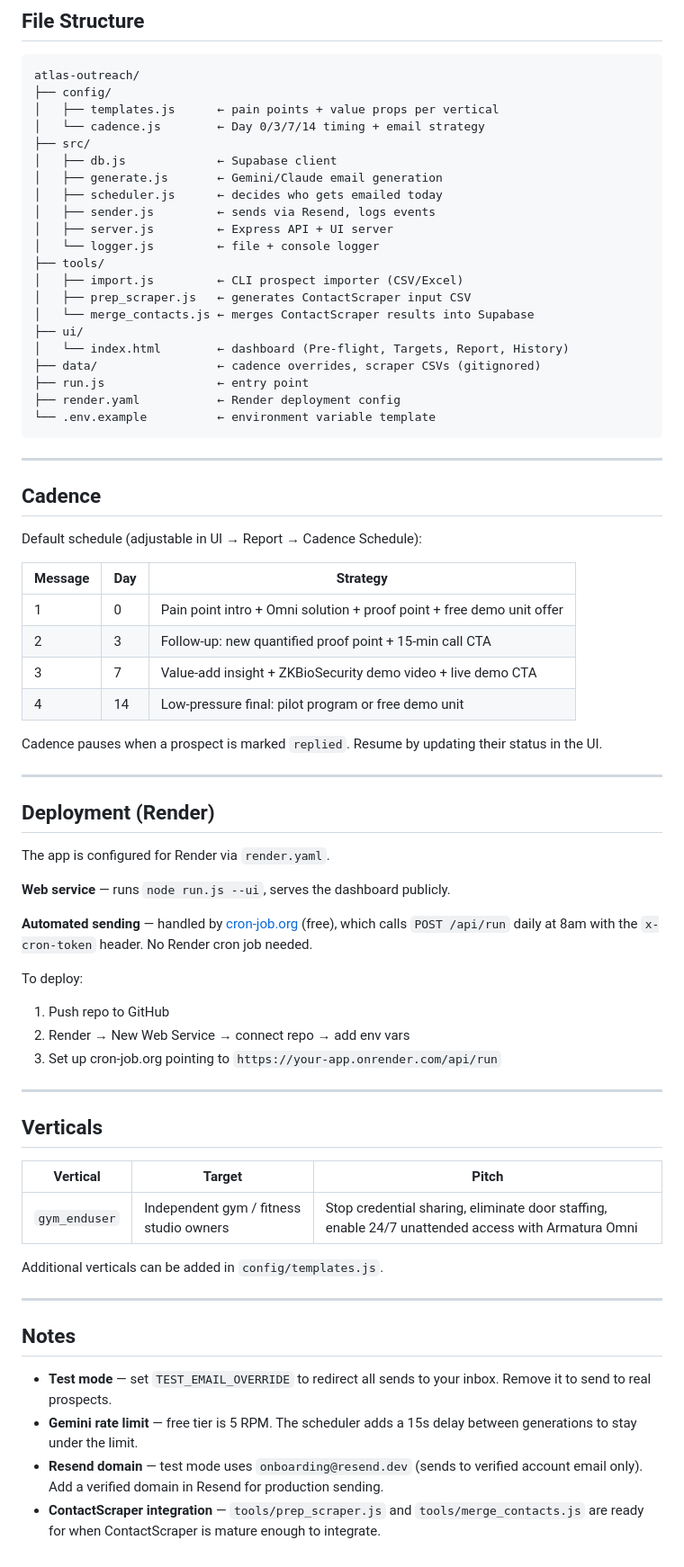
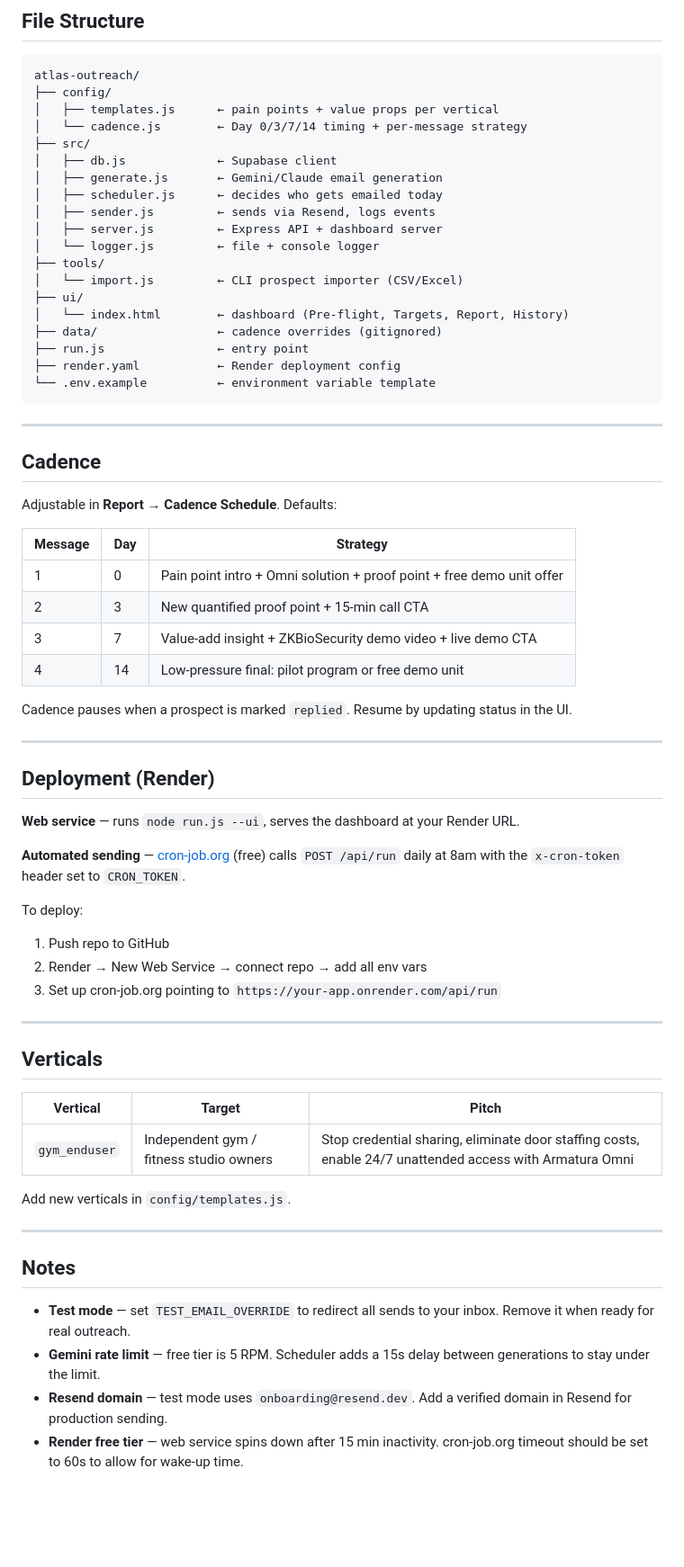
Before and after one commit to AbulHasan03/atlas-outreach, a Markdown page: README.md, the part around one of its changes. Shown at 90% size. GitHub-like rendering; blank space fills up the shorter version.

```diff
--- a/README.md
+++ b/README.md
@@ -134,21 +124,19 @@ node run.js --preview
 atlas-outreach/
 ├── config/
 │   ├── templates.js      ← pain points + value props per vertical
-│   └── cadence.js        ← Day 0/3/7/14 timing + email strategy
+│   └── cadence.js        ← Day 0/3/7/14 timing + per-message strategy
 ├── src/
 │   ├── db.js             ← Supabase client
 │   ├── generate.js       ← Gemini/Claude email generation
 │   ├── scheduler.js      ← decides who gets emailed today
 │   ├── sender.js         ← sends via Resend, logs events
-│   ├── server.js         ← Express API + UI server
+│   ├── server.js         ← Express API + dashboard server
 │   └── logger.js         ← file + console logger
 ├── tools/
-│   ├── import.js         ← CLI prospect importer (CSV/Excel)
-│   ├── prep_scraper.js   ← generates ContactScraper input CSV
-│   └── merge_contacts.js ← merges ContactScraper results into Supabase
+│   └── import.js         ← CLI prospect importer (CSV/Excel)
 ├── ui/
 │   └── index.html        ← dashboard (Pre-flight, Targets, Report, History)
-├── data/                 ← cadence overrides, scraper CSVs (gitignored)
+├── data/                 ← cadence overrides (gitignored)
 ├── run.js                ← entry point
 ├── render.yaml           ← Render deployment config
 └── .env.example          ← environment variable template
@@ -158,30 +146,28 @@ atlas-outreach/
 
 ## Cadence
 
-Default schedule (adjustable in UI → Report → Cadence Schedule):
+Adjustable in **Report → Cadence Schedule**. Defaults:
 
 | Message | Day | Strategy |
 |---|---|---|
 | 1 | 0 | Pain point intro + Omni solution + proof point + free demo unit offer |
-| 2 | 3 | Follow-up: new quantified proof point + 15-min call CTA |
+| 2 | 3 | New quantified proof point + 15-min call CTA |
 | 3 | 7 | Value-add insight + ZKBioSecurity demo video + live demo CTA |
 | 4 | 14 | Low-pressure final: pilot program or free demo unit |
 
-Cadence pauses when a prospect is marked `replied`. Resume by updating their status in the UI.
+Cadence pauses when a prospect is marked `replied`. Resume by updating status in the UI.
 
 ---
 
 ## Deployment (Render)
 
-The app is configured for Render via `render.yaml`.
+**Web service** — runs `node run.js --ui`, serves the dashboard at your Render URL.
 
-**Web service** — runs `node run.js --ui`, serves the dashboard publicly.
-
-**Automated sending** — handled by [cron-job.org](https://cron-job.org) (free), which calls `POST /api/run` daily at 8am with the `x-cron-token` header. No Render cron job needed.
+**Automated sending** — [cron-job.org](https://cron-job.org) (free) calls `POST /api/run` daily at 8am with the `x-cron-token` header set to `CRON_TOKEN`.
 
 To deploy:
 1. Push repo to GitHub
-2. Render → New Web Service → connect repo → add env vars
+2. Render → New Web Service → connect repo → add all env vars
 3. Set up cron-job.org pointing to `https://your-app.onrender.com/api/run`
 
 ---
@@ -190,15 +176,15 @@ To deploy:
 
 | Vertical | Target | Pitch |
 |---|---|---|
-| `gym_enduser` | Independent gym / fitness studio owners | Stop credential sharing, eliminate door staffing, enable 24/7 unattended access with Armatura Omni |
+| `gym_enduser` | Independent gym / fitness studio owners | Stop credential sharing, eliminate door staffing costs, enable 24/7 unattended access with Armatura Omni |
 
-Additional verticals can be added in `config/templates.js`.
+Add new verticals in `config/templates.js`.
 
 ---
 
 ## Notes
 
-- **Test mode** — set `TEST_EMAIL_OVERRIDE` to redirect all sends to your inbox. Remove it to send to real prospects.
-- **Gemini rate limit** — free tier is 5 RPM. The scheduler adds a 15s delay between generations to stay under the limit.
-- **Resend domain** — test mode uses `onboarding@resend.dev` (sends to verified account email only). Add a verified domain in Resend for production sending.
-- **ContactScraper integration** — `tools/prep_scraper.js` and `tools/merge_contacts.js` are ready for when ContactScraper is mature enough to integrate.
+- **Test mode** — set `TEST_EMAIL_OVERRIDE` to redirect all sends to your inbox. Remove it when ready for real outreach.
+- **Gemini rate limit** — free tier is 5 RPM. Scheduler adds a 15s delay between generations to stay under the limit.
+- **Resend domain** — test mode uses `onboarding@resend.dev`. Add a verified domain in Resend for production sending.
+- **Render free tier** — web service spins down after 15 min inactivity. cron-job.org timeout should be set to 60s to allow for wake-up time.
```
Also changed, not shown: other parts of README.md (+21 -31 lines).
